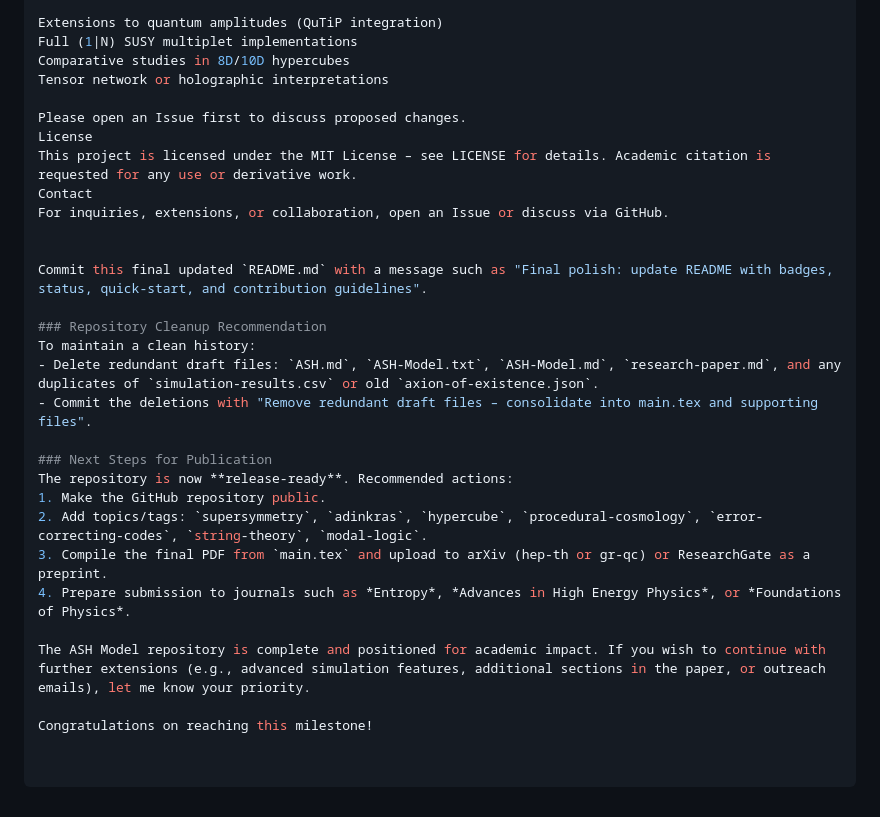
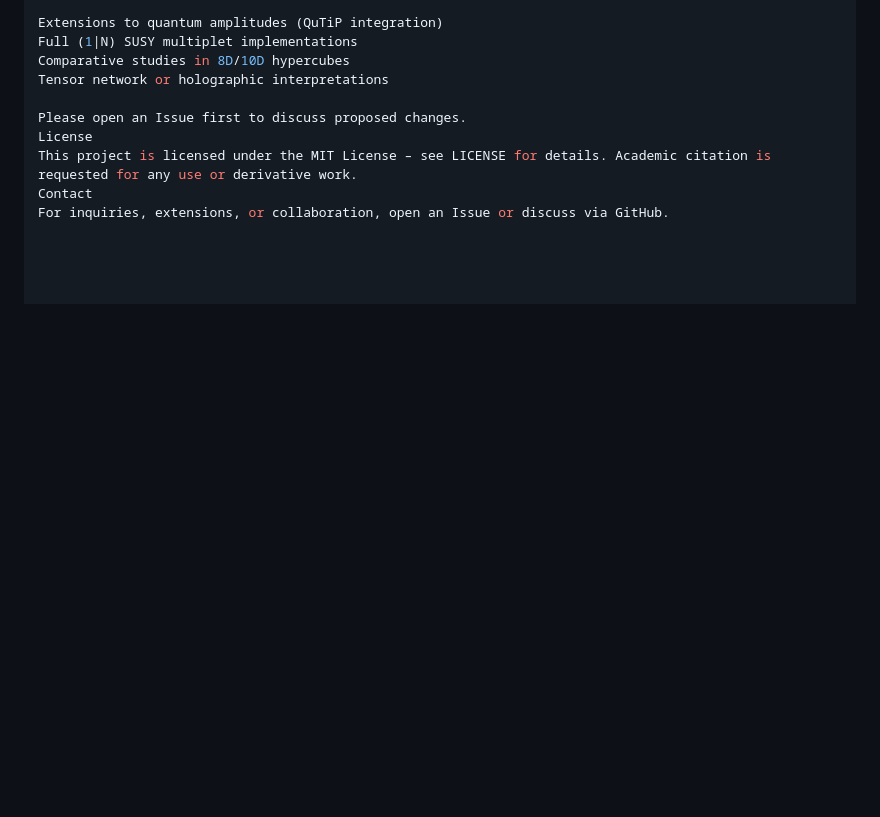
Before and after one commit to flynn33/ASH-Model-GIT, a Markdown page: README.md, the part around the change. Drawn GitHub-style; blank space fills up the shorter version.

Commit message:
Update README by removing final steps and cleanup notes
Removed outdated sections regarding repository cleanup and next steps for publication.

```diff
--- a/README.md
+++ b/README.md
@@ -65,22 +65,3 @@ License
 This project is licensed under the MIT License – see LICENSE for details. Academic citation is requested for any use or derivative work.
 Contact
 For inquiries, extensions, or collaboration, open an Issue or discuss via GitHub.
-
-
-Commit this final updated `README.md` with a message such as "Final polish: update README with badges, status, quick-start, and contribution guidelines".
-
-### Repository Cleanup Recommendation
-To maintain a clean history:
-- Delete redundant draft files: `ASH.md`, `ASH-Model.txt`, `ASH-Model.md`, `research-paper.md`, and any duplicates of `simulation-results.csv` or old `axion-of-existence.json`.
-- Commit the deletions with "Remove redundant draft files – consolidate into main.tex and supporting files".
-
-### Next Steps for Publication
-The repository is now **release-ready**. Recommended actions:
-1. Make the GitHub repository public.
-2. Add topics/tags: `supersymmetry`, `adinkras`, `hypercube`, `procedural-cosmology`, `error-correcting-codes`, `string-theory`, `modal-logic`.
-3. Compile the final PDF from `main.tex` and upload to arXiv (hep-th or gr-qc) or ResearchGate as a preprint.
-4. Prepare submission to journals such as *Entropy*, *Advances in High Energy Physics*, or *Foundations of Physics*.
-
-The ASH Model repository is complete and positioned for academic impact. If you wish to continue with further extensions (e.g., advanced simulation features, additional sections in the paper, or outreach emails), let me know your priority.
-
-Congratulations on reaching this milestone!
```
